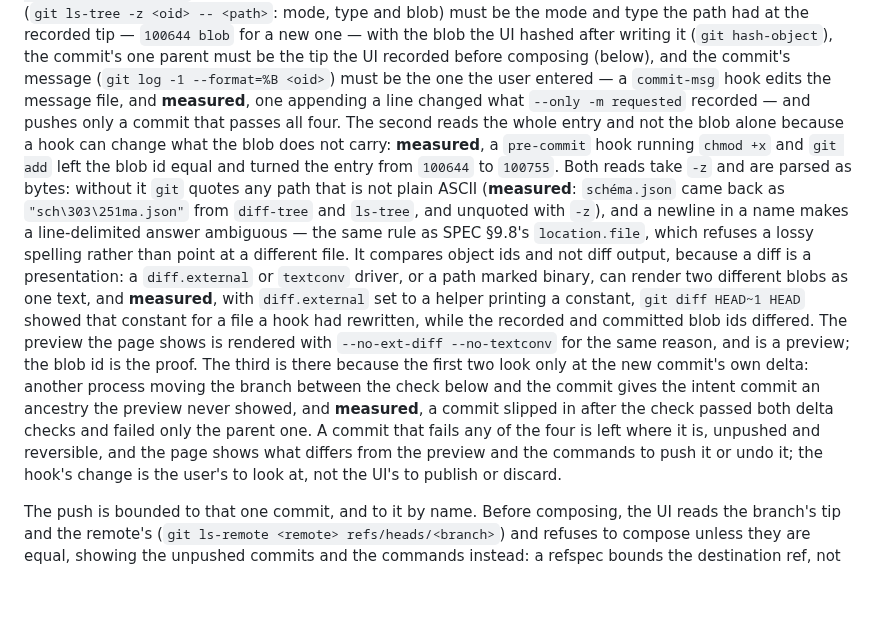
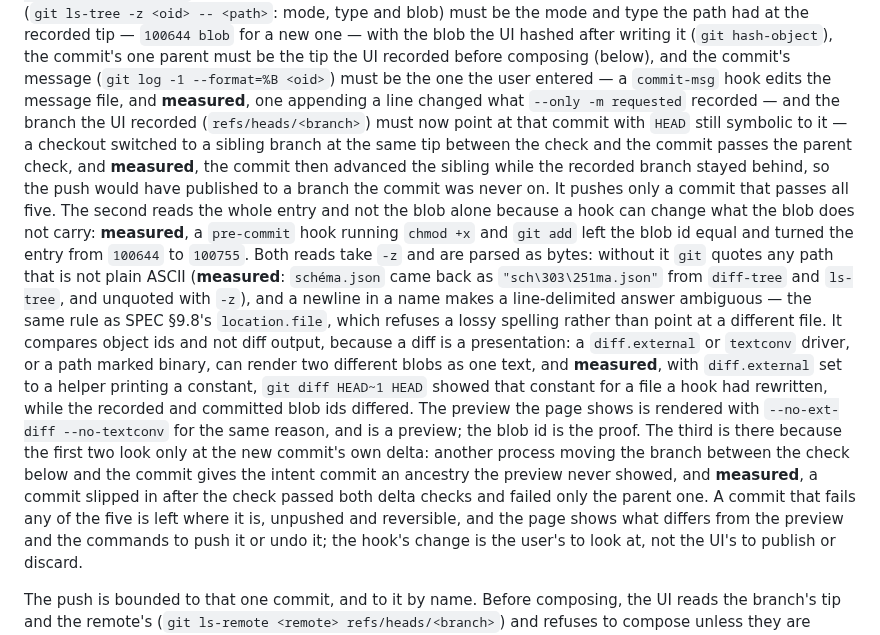
Before and after one commit to pongbiphang/pbps, a Markdown page: docs/ADR-0015-local-ui-implementation.md, the part around the change. Rendered like a GitHub page; blank space fills up the shorter version.

Commit message:
docs(review): the recorded branch must have advanced to the commit
One correction from the review that marking the PR ready triggered. A
checkout switched to a sibling branch at the same tip between the
synchronization check and the commit passes the parent check, and
measured, the commit then advanced the sibling while the recorded
branch stayed behind — the push would have published the object to a
branch it was never on. The read-back now has a fifth check: the
recorded branch points at the commit, with HEAD still symbolic to it.

Co-Authored-By: Claude Fable 5.1 <noreply@anthropic.com>
Claude-Session: https://claude.ai/code/session_01Ek5UAKKbHC3YBac6XpR8r5

```diff
--- a/docs/ADR-0015-local-ui-implementation.md
+++ b/docs/ADR-0015-local-ui-implementation.md
@@ -208,8 +208,13 @@ one — with the blob the UI hashed after writing it (`git hash-object`), the
 commit's one parent must be the tip the UI recorded before composing (below),
 and the commit's message (`git log -1 --format=%B <oid>`) must be the one the
 user entered — a `commit-msg` hook edits the message file, and **measured**,
-one appending a line changed what `--only -m requested` recorded — and pushes
-only a commit that passes all four. The second reads
+one appending a line changed what `--only -m requested` recorded — and the
+branch the UI recorded (`refs/heads/<branch>`) must now point at that commit
+with `HEAD` still symbolic to it — a checkout switched to a sibling branch at
+the same tip between the check and the commit passes the parent check, and
+**measured**, the commit then advanced the sibling while the recorded branch
+stayed behind, so the push would have published to a branch the commit was
+never on. It pushes only a commit that passes all five. The second reads
 the whole entry and not the blob alone because a hook can change what the
 blob does not carry: **measured**, a `pre-commit` hook running `chmod +x`
 and `git add` left the blob id equal and turned the entry from `100644` to
@@ -230,7 +235,7 @@ id is the proof. The third is there because the first two look only at the new c
 own delta: another process moving the branch between the check below and the
 commit gives the intent commit an ancestry the preview never showed, and
 **measured**, a commit slipped in after the check passed both delta checks
-and failed only the parent one. A commit that fails any of the four is left
+and failed only the parent one. A commit that fails any of the five is left
 where it is, unpushed and reversible, and the page shows
 what differs from the preview and the commands to push it or undo it; the
 hook's change is the user's to look at, not the UI's to publish or discard.
```
